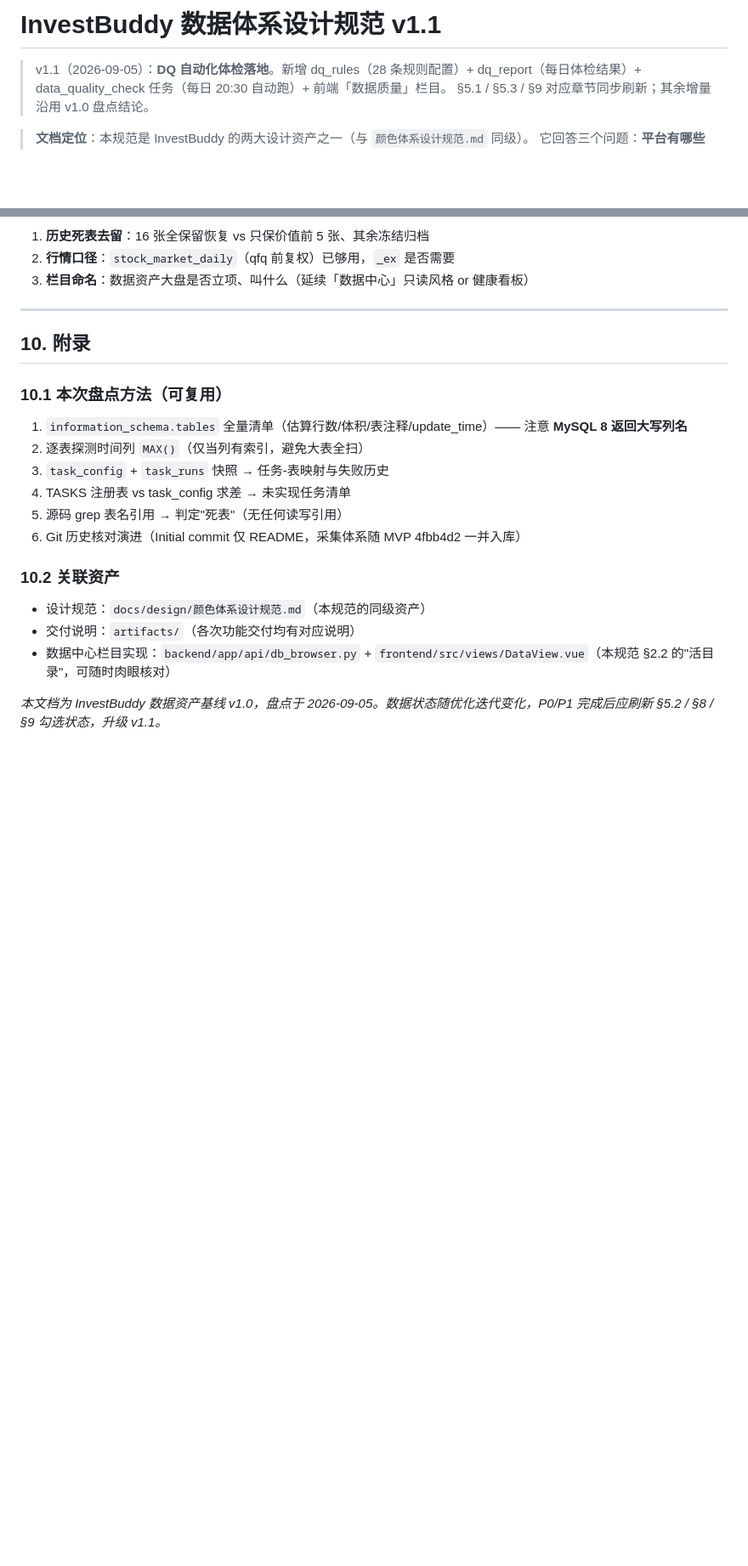
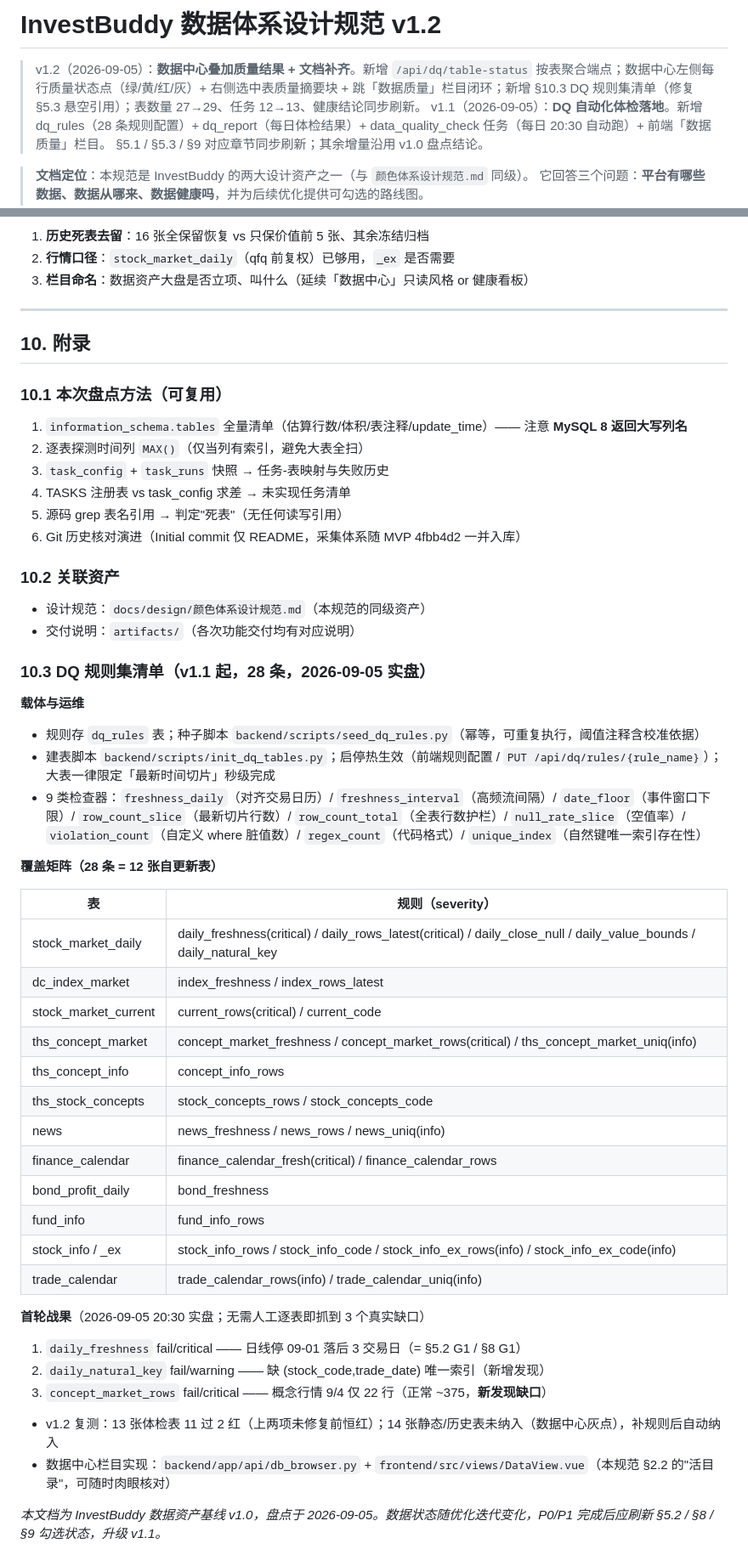
Before and after one commit to HongtaiChen/InfoData, a Markdown page: docs/design/数据体系设计规范.md, 2 parts joined by grey strips. Shown at 85% size. Rendered like a GitHub page; blank space fills up the shorter version.

```diff
--- a/docs/design/数据体系设计规范.md
+++ b/docs/design/数据体系设计规范.md
@@ -1,5 +1,6 @@
-# InvestBuddy 数据体系设计规范 v1.1
+# InvestBuddy 数据体系设计规范 v1.2
 
+> v1.2（2026-09-05）：**数据中心叠加质量结果 + 文档补齐**。新增 `/api/dq/table-status` 按表聚合端点；数据中心左侧每行质量状态点（绿/黄/红/灰）+ 右侧选中表质量摘要块 + 跳「数据质量」栏目闭环；新增 §10.3 DQ 规则集清单（修复 §5.3 悬空引用）；表数量 27→29、任务 12→13、健康结论同步刷新。
 > v1.1（2026-09-05）：**DQ 自动化体检落地**。新增 dq_rules（28 条规则配置）+ dq_report（每日体检结果）+ data_quality_check 任务（每日 20:30 自动跑）+ 前端「数据质量」栏目。
 > §5.1 / §5.3 / §9 对应章节同步刷新；其余增量沿用 v1.0 盘点结论。
 
@@ -364,6 +373,36 @@ collectors/*.py（实现类）→ pymysql 写表
 ### 10.2 关联资产
 - 设计规范：`docs/design/颜色体系设计规范.md`（本规范的同级资产）
 - 交付说明：`artifacts/`（各次功能交付均有对应说明）
+
+### 10.3 DQ 规则集清单（v1.1 起，28 条，2026-09-05 实盘）
+
+**载体与运维**
+- 规则存 `dq_rules` 表；种子脚本 `backend/scripts/seed_dq_rules.py`（幂等，可重复执行，阈值注释含校准依据）
+- 建表脚本 `backend/scripts/init_dq_tables.py`；启停热生效（前端规则配置 / `PUT /api/dq/rules/{rule_name}`）；大表一律限定「最新时间切片」秒级完成
+- 9 类检查器：`freshness_daily`（对齐交易日历）/ `freshness_interval`（高频流间隔）/ `date_floor`（事件窗口下限）/ `row_count_slice`（最新切片行数）/ `row_count_total`（全表行数护栏）/ `null_rate_slice`（空值率）/ `violation_count`（自定义 where 脏值数）/ `regex_count`（代码格式）/ `unique_index`（自然键唯一索引存在性）
+
+**覆盖矩阵（28 条 = 12 张自更新表）**
+
+| 表 | 规则（severity） |
+|---|---|
+| stock_market_daily | daily_freshness(critical) / daily_rows_latest(critical) / daily_close_null / daily_value_bounds / daily_natural_key |
+| dc_index_market | index_freshness / index_rows_latest |
+| stock_market_current | current_rows(critical) / current_code |
+| ths_concept_market | concept_market_freshness / concept_market_rows(critical) / ths_concept_market_uniq(info) |
+| ths_concept_info | concept_info_rows |
+| ths_stock_concepts | stock_concepts_rows / stock_concepts_code |
+| news | news_freshness / news_rows / news_uniq(info) |
+| finance_calendar | finance_calendar_fresh(critical) / finance_calendar_rows |
+| bond_profit_daily | bond_freshness |
+| fund_info | fund_info_rows |
+| stock_info / _ex | stock_info_rows / stock_info_code / stock_info_ex_rows(info) / stock_info_ex_code(info) |
+| trade_calendar | trade_calendar_rows(info) / trade_calendar_uniq(info) |
+
+**首轮战果**（2026-09-05 20:30 实盘；无需人工逐表即抓到 3 个真实缺口）
+1. `daily_freshness` fail/critical —— 日线停 09-01 落后 3 交易日（= §5.2 G1 / §8 G1）
+2. `daily_natural_key` fail/warning —— 缺 (stock_code,trade_date) 唯一索引（新增发现）
+3. `concept_market_rows` fail/critical —— 概念行情 9/4 仅 22 行（正常 ~375，**新发现缺口**）
+- v1.2 复测：13 张体检表 11 过 2 红（上两项未修复前恒红）；14 张静态/历史表未纳入（数据中心灰点），补规则后自动纳入
 - 数据中心栏目实现：`backend/app/api/db_browser.py` + `frontend/src/views/DataView.vue`（本规范 §2.2 的"活目录"，可随时肉眼核对）
 
 *本文档为 InvestBuddy 数据资产基线 v1.0，盘点于 2026-09-05。数据状态随优化迭代变化，P0/P1 完成后应刷新 §5.2 / §8 / §9 勾选状态，升级 v1.1。*
```
Also changed, not shown: other parts of docs/design/数据体系设计规范.md (+18 -10 lines).
